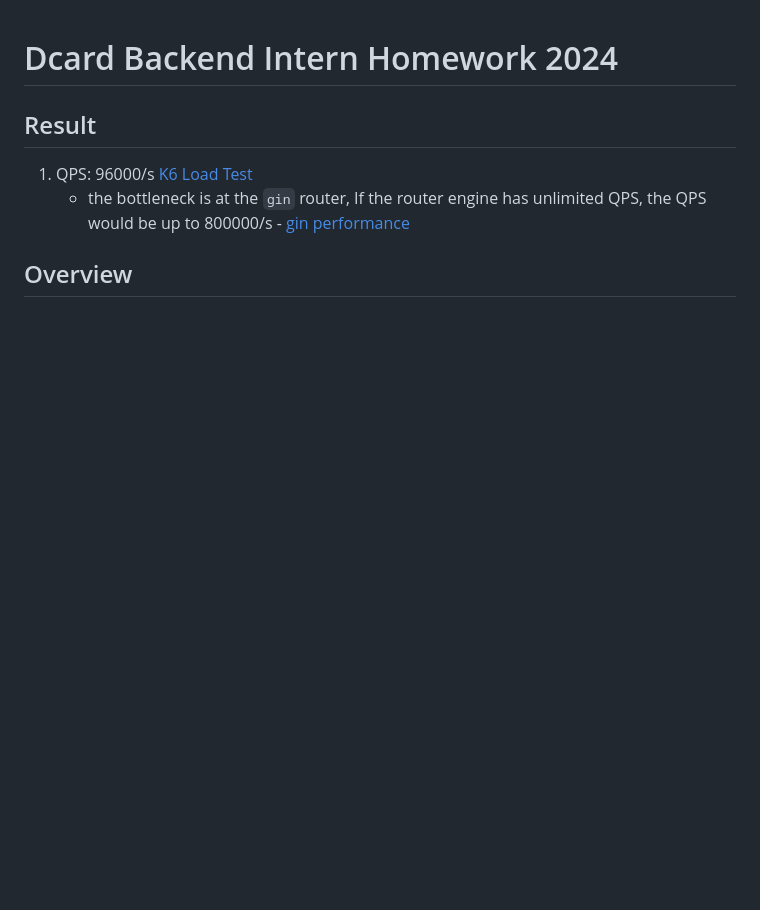
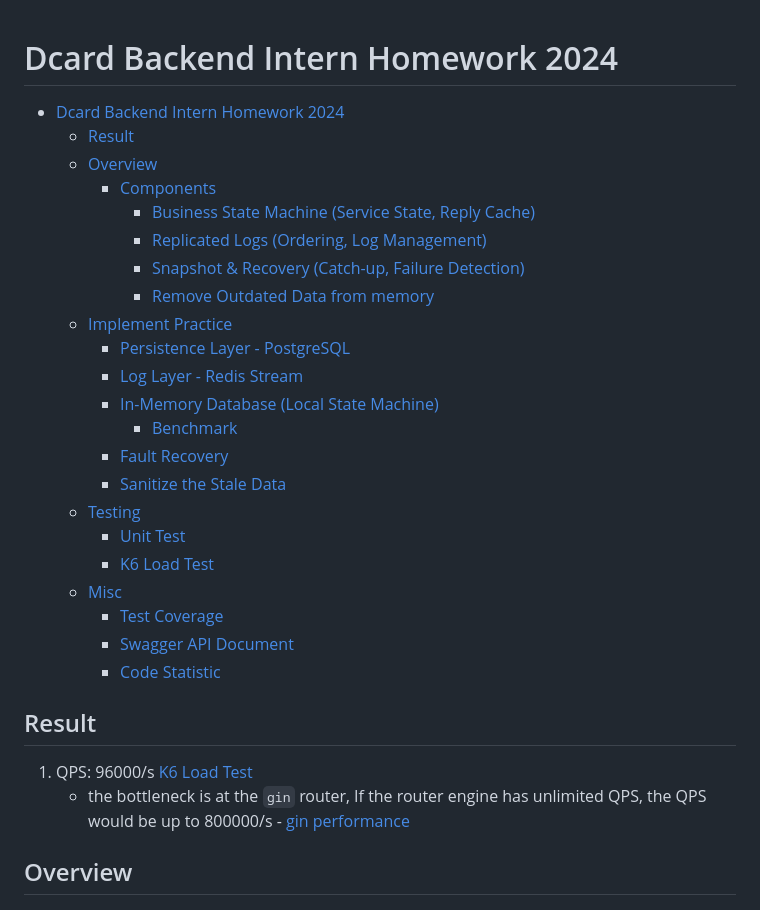
Before and after one commit to peterxcli/ad-server, a Markdown page: README.md, the part around the change printed below. GitHub-like rendering; blank space fills up the shorter version.

Commit message:
docs: Add table of contents to README.md

```diff
--- a/README.md
+++ b/README.md
@@ -1 +1,26 @@
 # Dcard Backend Intern Homework 2024
+
+<!--ts-->
+- [Dcard Backend Intern Homework 2024](#dcard-backend-intern-homework-2024)
+  - [Result](#result)
+  - [Overview](#overview)
+    - [Components](#components)
+      - [Business State Machine (Service State, Reply Cache)](#business-state-machine-service-state-reply-cache)
+      - [Replicated Logs (Ordering, Log Management)](#replicated-logs-ordering-log-management)
+      - [Snapshot \& Recovery (Catch-up, Failure Detection)](#snapshot--recovery-catch-up-failure-detection)
+      - [Remove Outdated Data from memory](#remove-outdated-data-from-memory)
+  - [Implement Practice](#implement-practice)
+    - [Persistence Layer - PostgreSQL](#persistence-layer---postgresql)
+    - [Log Layer - Redis Stream](#log-layer---redis-stream)
+    - [In-Memory Database (Local State Machine)](#in-memory-database-local-state-machine)
+      - [Benchmark](#benchmark)
+    - [Fault Recovery](#fault-recovery)
+    - [Sanitize the Stale Data](#sanitize-the-stale-data)
+  - [Testing](#testing)
+    - [Unit Test](#unit-test)
+    - [K6 Load Test](#k6-load-test)
+  - [Misc](#misc)
+    - [Test Coverage](#test-coverage)
+    - [Swagger API Document](#swagger-api-document)
+    - [Code Statistic](#code-statistic)
+
```
Also changed, not shown: other parts of README.md (+4 -0 lines).
